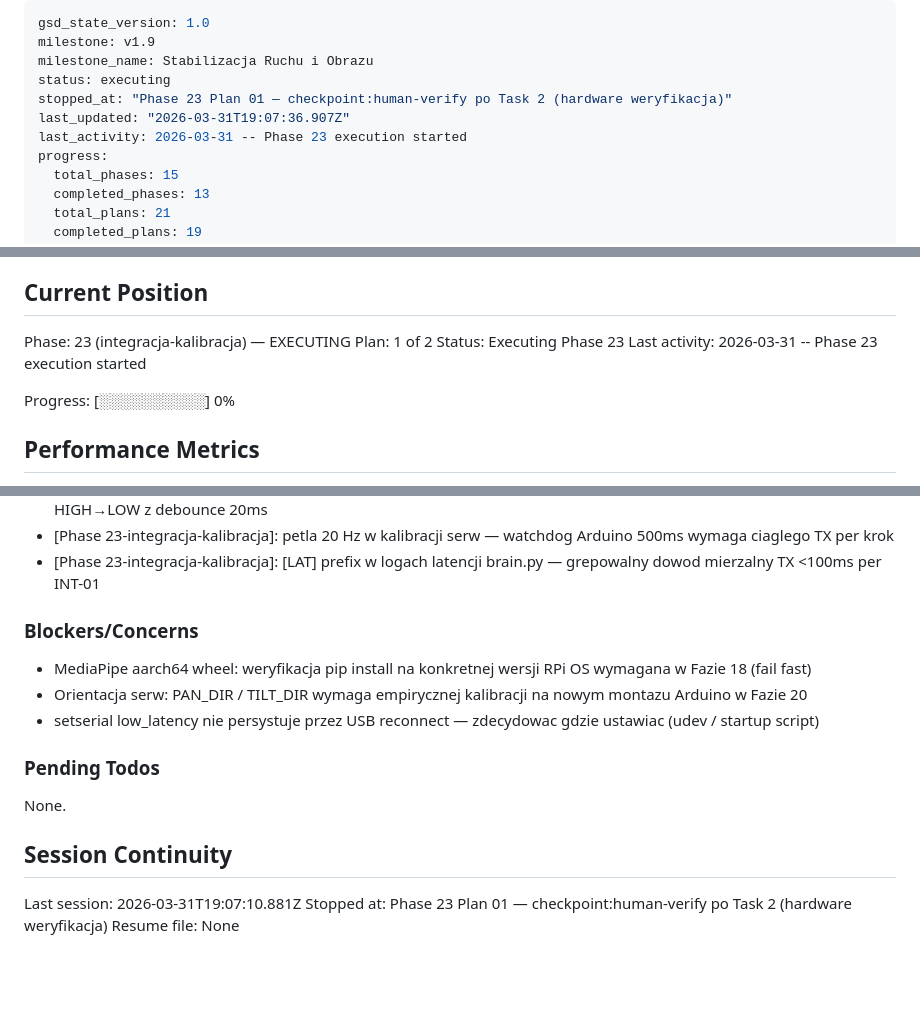
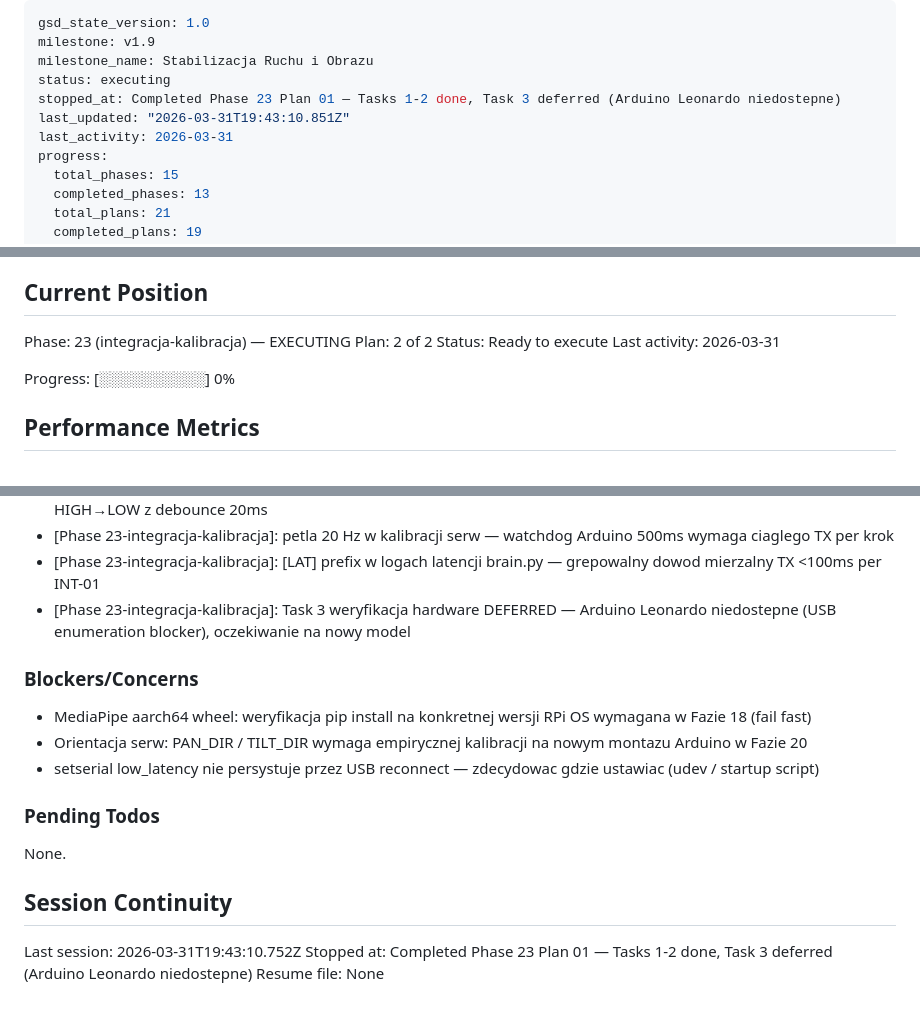
Before and after one commit to MateuszParol/ARIES-LITE, a Markdown page: .planning/STATE.md, 3 parts joined by grey strips. GitHub-like rendering; blank space fills up the shorter version.

Commit message:
docs(23-01): complete plan 01 — Tasks 1-2 done, Task 3 deferred (Arduino niedostepne)
- Zaktualizowano SUMMARY.md z informacja o odroczonej weryfikacji hardware
- Task 3 (weryfikacja kalibracji) DEFERRED — Arduino Leonardo niedostepne (USB enumeration blocker)
- STATE.md: plan zaawansowany do 2/2, decyzja o odroczeniu dodana
- ROADMAP.md: postep fazy 23 zaktualizowany (1/2 SUMMARY)

```diff
--- a/.planning/STATE.md
+++ b/.planning/STATE.md
@@ -3,9 +3,9 @@ gsd_state_version: 1.0
 milestone: v1.9
 milestone_name: Stabilizacja Ruchu i Obrazu
 status: executing
-stopped_at: "Phase 23 Plan 01 — checkpoint:human-verify po Task 2 (hardware weryfikacja)"
-last_updated: "2026-03-31T19:07:36.907Z"
-last_activity: 2026-03-31 -- Phase 23 execution started
+stopped_at: Completed Phase 23 Plan 01 — Tasks 1-2 done, Task 3 deferred (Arduino Leonardo niedostepne)
+last_updated: "2026-03-31T19:43:10.851Z"
+last_activity: 2026-03-31
 progress:
   total_phases: 15
   completed_phases: 13
@@ -26,9 +26,9 @@ See: .planning/PROJECT.md (updated 2026-03-30)
 ## Current Position
 
 Phase: 23 (integracja-kalibracja) — EXECUTING
-Plan: 1 of 2
-Status: Executing Phase 23
-Last activity: 2026-03-31 -- Phase 23 execution started
+Plan: 2 of 2
+Status: Ready to execute
+Last activity: 2026-03-31
 
 Progress: [░░░░░░░░░░] 0%
 
@@ -72,6 +72,7 @@ Progress: [░░░░░░░░░░] 0%
 - [Phase 22-hmi-lcd-buzzer-przycisk]: przycisk_tick() aktualizuje przycisk_ostatni_stan na koncu funkcji — edge detect HIGH→LOW z debounce 20ms
 - [Phase 23-integracja-kalibracja]: petla 20 Hz w kalibracji serw — watchdog Arduino 500ms wymaga ciaglego TX per krok
 - [Phase 23-integracja-kalibracja]: [LAT] prefix w logach latencji brain.py — grepowalny dowod mierzalny TX <100ms per INT-01
+- [Phase 23-integracja-kalibracja]: Task 3 weryfikacja hardware DEFERRED — Arduino Leonardo niedostepne (USB enumeration blocker), oczekiwanie na nowy model
 
 ### Blockers/Concerns
 
@@ -85,6 +86,6 @@ None.
 
 ## Session Continuity
 
-Last session: 2026-03-31T19:07:10.881Z
-Stopped at: Phase 23 Plan 01 — checkpoint:human-verify po Task 2 (hardware weryfikacja)
+Last session: 2026-03-31T19:43:10.752Z
+Stopped at: Completed Phase 23 Plan 01 — Tasks 1-2 done, Task 3 deferred (Arduino Leonardo niedostepne)
 Resume file: None
```
Also changed, not shown: 1 other file.
